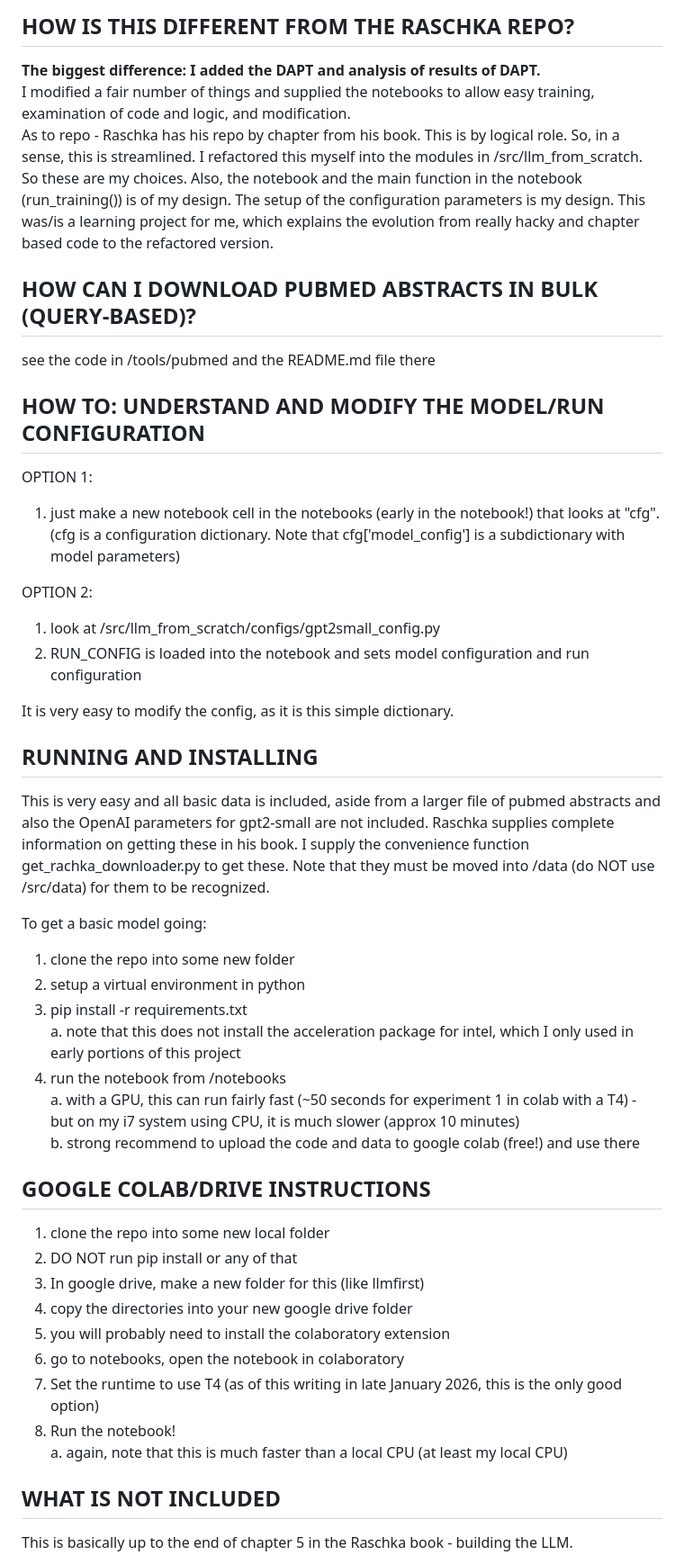
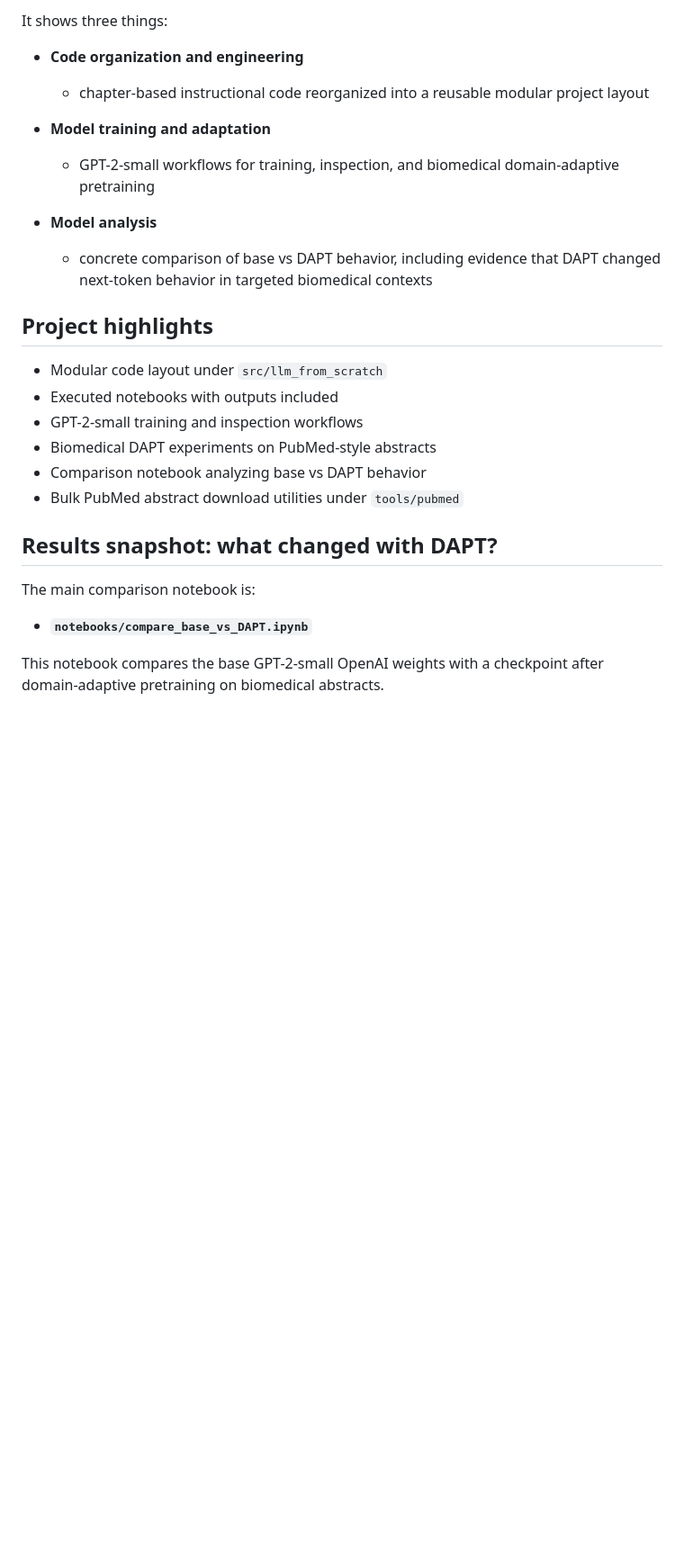
Before and after one commit to mcbieda/llm-from-scratch, a Markdown page: README.md, the part around one of its changes. Shown at 90% size. Drawn GitHub-style; blank space fills up the shorter version.

```diff
--- a/README.md
+++ b/README.md
@@ -45,48 +21,29 @@ My modifications and some additional code were from my direct coding, along with
 
-## HOW IS THIS DIFFERENT FROM THE RASCHKA REPO?
-**The biggest difference: I added the DAPT and analysis of results of DAPT.**
-I modified a fair number of things and supplied the notebooks to allow easy training, examination of code and logic, and modification.
-As to repo - Raschka has his repo by chapter from his book. This is by logical role. So, in a sense, this is streamlined.
-I refactored this myself into the modules in /src/llm_from_scratch. So these are my choices. Also, the notebook and the main function in the notebook (run_training()) is of my design. The setup of the configuration parameters is my design. This was/is a learning project for me, which explains the evolution from really hacky and chapter based code to the refactored version.
+It shows three things:
 
-## HOW CAN I DOWNLOAD PUBMED ABSTRACTS IN BULK (QUERY-BASED)?
-see the code in /tools/pubmed and the README.md file there
+- **Code organization and engineering**
+  - chapter-based instructional code reorganized into a reusable modular project layout
 
+- **Model training and adaptation**
+  - GPT-2-small workflows for training, inspection, and biomedical domain-adaptive pretraining
 
-## HOW TO: UNDERSTAND AND MODIFY THE MODEL/RUN CONFIGURATION
-OPTION 1:
-1. just make a new notebook cell in the notebooks (early in the notebook!) that looks at "cfg".
-(cfg is a configuration dictionary. Note that cfg['model_config'] is a subdictionary with model parameters)
+- **Model analysis**
+  - concrete comparison of base vs DAPT behavior, including evidence that DAPT changed next-token behavior in targeted biomedical contexts
 
-OPTION 2:
-1. look at /src/llm_from_scratch/configs/gpt2small_config.py
-2. RUN_CONFIG is loaded into the notebook and sets model configuration and run configuration
+## Project highlights
 
-It is very easy to modify the config, as it is this simple dictionary.
+- Modular code layout under `src/llm_from_scratch`
+- Executed notebooks with outputs included
+- GPT-2-small training and inspection workflows
+- Biomedical DAPT experiments on PubMed-style abstracts
+- Comparison notebook analyzing base vs DAPT behavior
+- Bulk PubMed abstract download utilities under `tools/pubmed`
 
-## RUNNING AND INSTALLING
-This is very easy and all basic data is included, aside from a larger file of pubmed abstracts and also the OpenAI parameters for gpt2-small are not included. Raschka supplies complete information on getting these in his book. I supply the convenience function get_rachka_downloader.py to get these. Note that they must be moved into /data (do NOT use /src/data) for them to be recognized.
+## Results snapshot: what changed with DAPT?
 
-To get a basic model going:
-1. clone the repo into some new folder
-2. setup a virtual environment in python
-3. pip install -r requirements.txt
-    a. note that this does not install the acceleration package for intel, which I only used in early portions of this project
-4. run the notebook from /notebooks
-    a. with a GPU, this can run fairly fast (~50 seconds for experiment 1 in colab with a T4) - but on my i7 system using CPU, it is much slower (approx 10 minutes)
-    b. strong recommend to upload the code and data to google colab (free!) and use there
+The main comparison notebook is:
 
-## GOOGLE COLAB/DRIVE INSTRUCTIONS
-1. clone the repo into some new local folder
-2. DO NOT run pip install or any of that
-3. In google drive, make a new folder for this (like llmfirst)
-4. copy the directories into your new google drive folder
-5. you will probably need to install the colaboratory extension
-6. go to notebooks, open the notebook in colaboratory
-7. Set the runtime to use T4 (as of this writing in late January 2026, this is the only good option)
-8. Run the notebook!
-    a. again, note that this is much faster than a local CPU (at least my local CPU)
+- **`notebooks/compare_base_vs_DAPT.ipynb`**
 
-## WHAT IS NOT INCLUDED
-This is basically up to the end of chapter 5 in the Raschka book - building the LLM.
+This notebook compares the base GPT-2-small OpenAI weights with a checkpoint after domain-adaptive pretraining on biomedical abstracts.
 
```
Also changed, not shown: other parts of README.md (+224 -44 lines).
